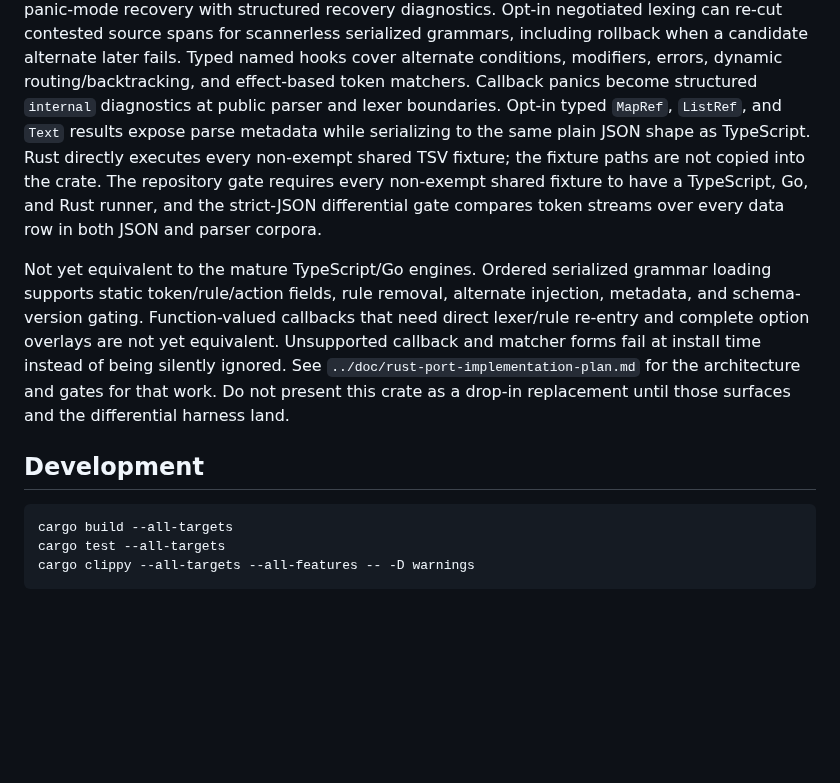
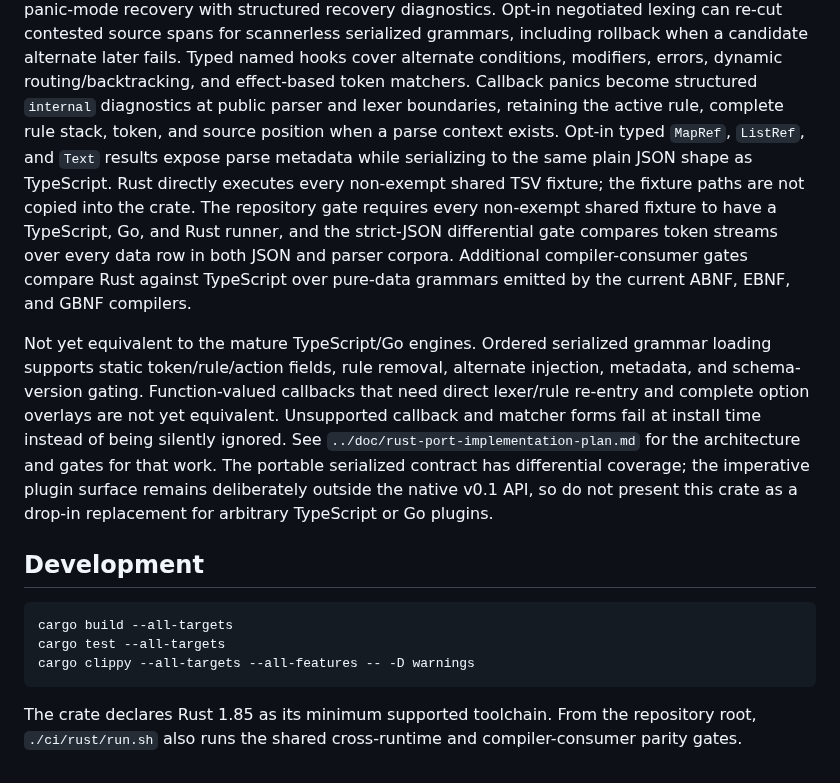
Before and after one commit to tabnas/parser, a Markdown page: rs/README.md, the part around the change. Rendered like a GitHub page; blank space fills up the shorter version.

Commit message:
docs(rs): state verified parity boundary

````diff
--- a/rs/README.md
+++ b/rs/README.md
@@ -93,13 +93,16 @@ source spans for scannerless serialized grammars, including rollback when a
 candidate alternate later fails. Typed named hooks cover alternate conditions,
 modifiers, errors, dynamic routing/backtracking, and effect-based token
 matchers. Callback panics become structured `internal` diagnostics at public
-parser and lexer boundaries. Opt-in typed `MapRef`, `ListRef`, and `Text`
+parser and lexer boundaries, retaining the active rule, complete rule stack,
+token, and source position when a parse context exists. Opt-in typed `MapRef`, `ListRef`, and `Text`
 results expose parse metadata while serializing to the same plain JSON shape as TypeScript. Rust
 directly executes every non-exempt shared TSV fixture; the
 fixture paths are not copied into the crate. The repository gate requires every
 non-exempt shared fixture to have a TypeScript, Go, and Rust runner, and the
 strict-JSON differential gate compares token streams over every data row in
-both JSON and parser corpora.
+both JSON and parser corpora. Additional compiler-consumer gates compare Rust
+against TypeScript over pure-data grammars emitted by the current ABNF, EBNF,
+and GBNF compilers.
 
 Not yet equivalent to the mature TypeScript/Go engines. Ordered serialized
 grammar loading supports static token/rule/action fields, rule removal,
@@ -109,8 +112,10 @@ are not yet equivalent.
 Unsupported callback and matcher forms fail at install time instead of being
 silently ignored. See
 `../doc/rust-port-implementation-plan.md` for the architecture and gates for
-that work. Do not present this crate as a drop-in replacement until those
-surfaces and the differential harness land.
+that work. The portable serialized contract has differential coverage; the
+imperative plugin surface remains deliberately outside the native v0.1 API, so
+do not present this crate as a drop-in replacement for arbitrary TypeScript or
+Go plugins.
 
 ## Development
 
@@ -119,3 +124,7 @@ cargo build --all-targets
 cargo test --all-targets
 cargo clippy --all-targets --all-features -- -D warnings
 ```
+
+The crate declares Rust 1.85 as its minimum supported toolchain. From the
+repository root, `./ci/rust/run.sh` also runs the shared cross-runtime and
+compiler-consumer parity gates.
````
